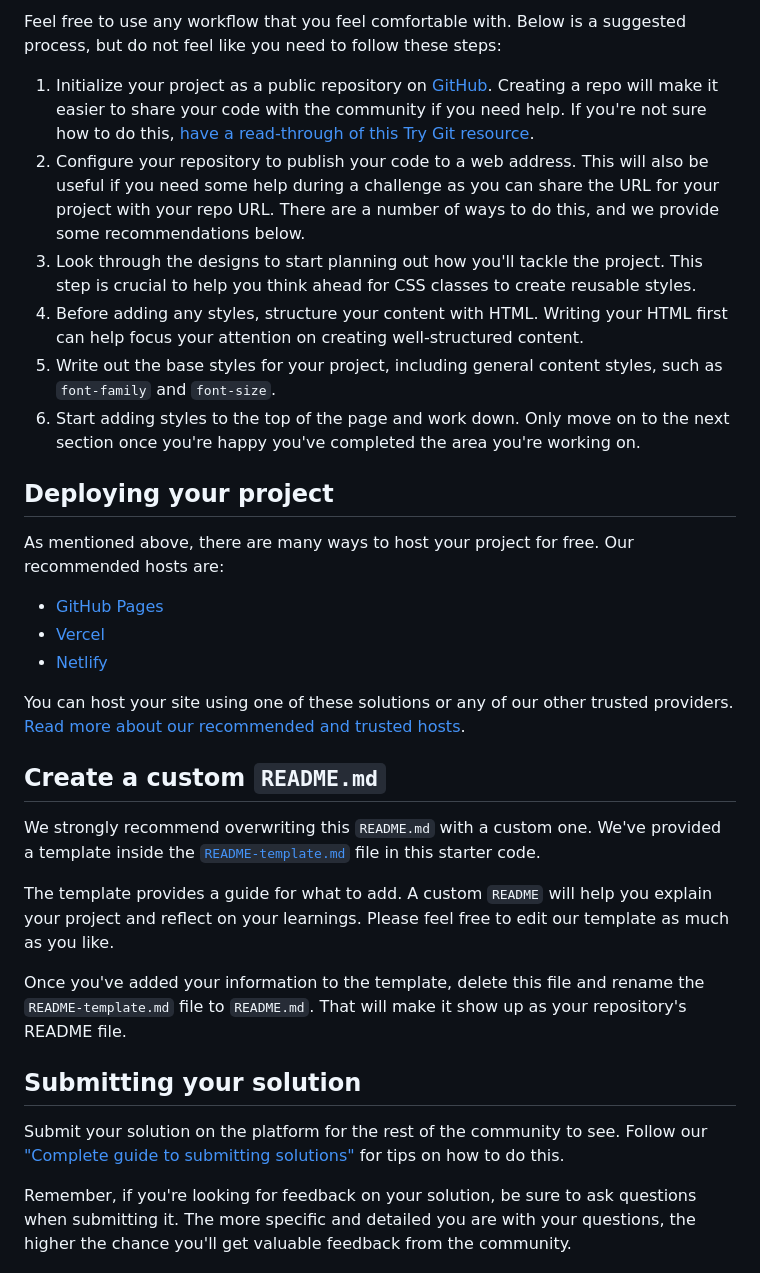
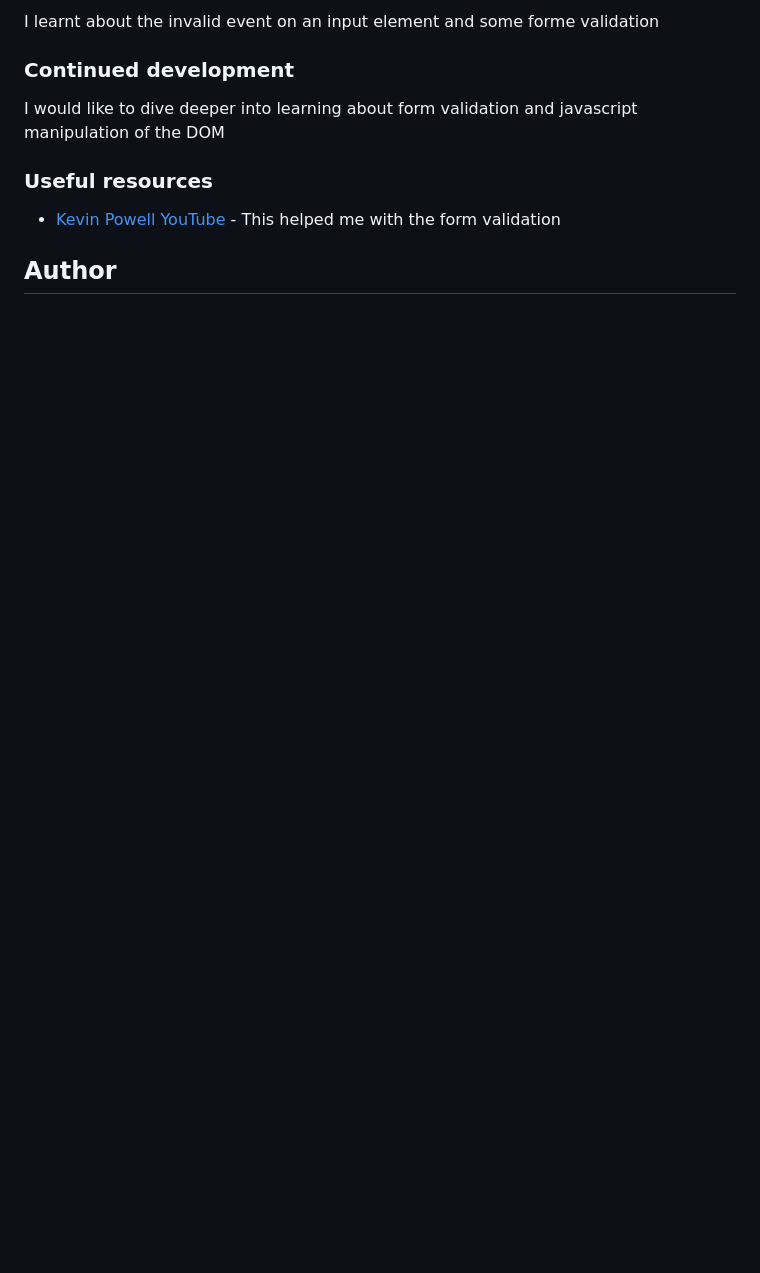
Before and after one commit to nursh/FM-NewsLetter-Signup, a Markdown page: README.md, the part around the change printed below. GitHub-like rendering; blank space fills up the shorter version.

```diff
--- a/README.md
+++ b/README.md
@@ -46,34 +56,13 @@ There is also a `style-guide.md` file containing the information you'll need, su
 
-Feel free to use any workflow that you feel comfortable with. Below is a suggested process, but do not feel like you need to follow these steps:
+I learnt about the invalid event on an input element and some forme validation
 
-1. Initialize your project as a public repository on [GitHub](https://github.com/). Creating a repo will make it easier to share your code with the community if you need help. If you're not sure how to do this, [have a read-through of this Try Git resource](https://try.github.io/).
-2. Configure your repository to publish your code to a web address. This will also be useful if you need some help during a challenge as you can share the URL for your project with your repo URL. There are a number of ways to do this, and we provide some recommendations below.
-3. Look through the designs to start planning out how you'll tackle the project. This step is crucial to help you think ahead for CSS classes to create reusable styles.
-4. Before adding any styles, structure your content with HTML. Writing your HTML first can help focus your attention on creating well-structured content.
-5. Write out the base styles for your project, including general content styles, such as `font-family` and `font-size`.
-6. Start adding styles to the top of the page and work down. Only move on to the next section once you're happy you've completed the area you're working on.
+### Continued development
 
-## Deploying your project
+I would like to dive deeper into learning about form validation and javascript manipulation of the DOM
 
-As mentioned above, there are many ways to host your project for free. Our recommended hosts are:
+### Useful resources
 
-- [GitHub Pages](https://pages.github.com/)
-- [Vercel](https://vercel.com/)
-- [Netlify](https://www.netlify.com/)
+- [Kevin Powell YouTube](https://www.youtube.com/@KevinPowell) - This helped me with the form validation
 
-You can host your site using one of these solutions or any of our other trusted providers. [Read more about our recommended and trusted hosts](https://medium.com/frontend-mentor/frontend-mentor-trusted-hosting-providers-bf000dfebe).
+## Author
 
-## Create a custom `README.md`
-
-We strongly recommend overwriting this `README.md` with a custom one. We've provided a template inside the [`README-template.md`](./README-template.md) file in this starter code.
-
-The template provides a guide for what to add. A custom `README` will help you explain your project and reflect on your learnings. Please feel free to edit our template as much as you like.
-
-Once you've added your information to the template, delete this file and rename the `README-template.md` file to `README.md`. That will make it show up as your repository's README file.
-
-## Submitting your solution
-
-Submit your solution on the platform for the rest of the community to see. Follow our ["Complete guide to submitting solutions"](https://medium.com/frontend-mentor/a-complete-guide-to-submitting-solutions-on-frontend-mentor-ac6384162248) for tips on how to do this.
-
-Remember, if you're looking for feedback on your solution, be sure to ask questions when submitting it. The more specific and detailed you are with your questions, the higher the chance you'll get valuable feedback from the community.
-
```
Also changed, not shown: other parts of README.md (+32 -41 lines), README-template.md (deleted, +0 -116 lines), screenshot.png (added).
